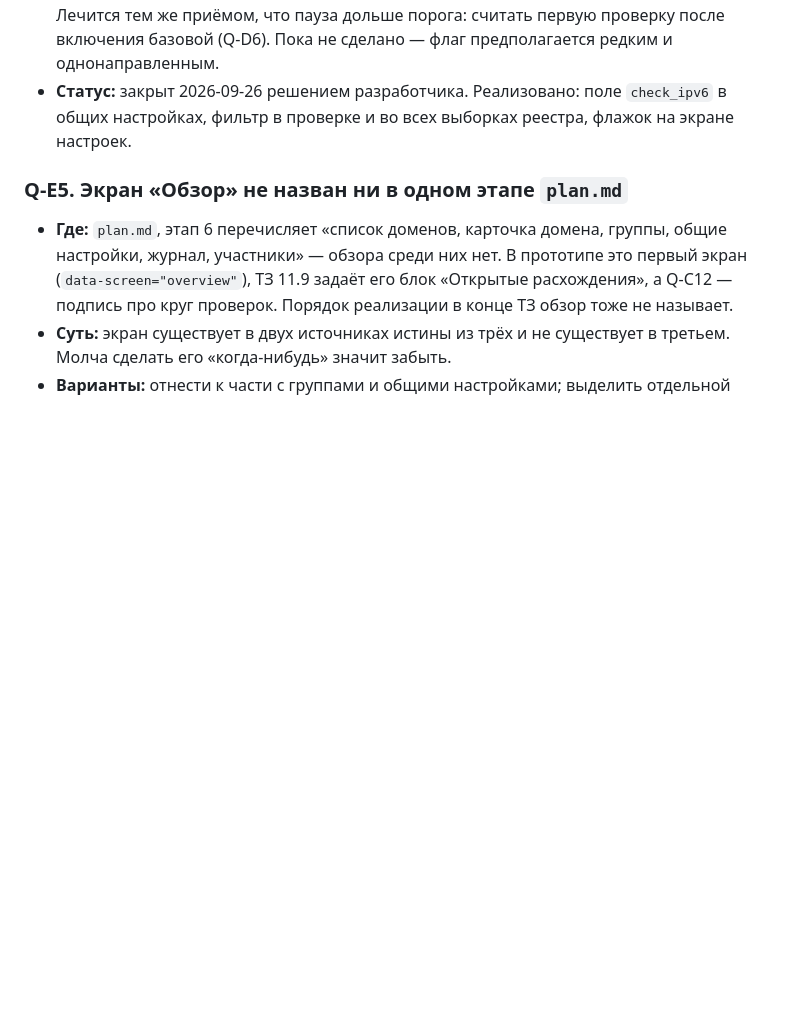
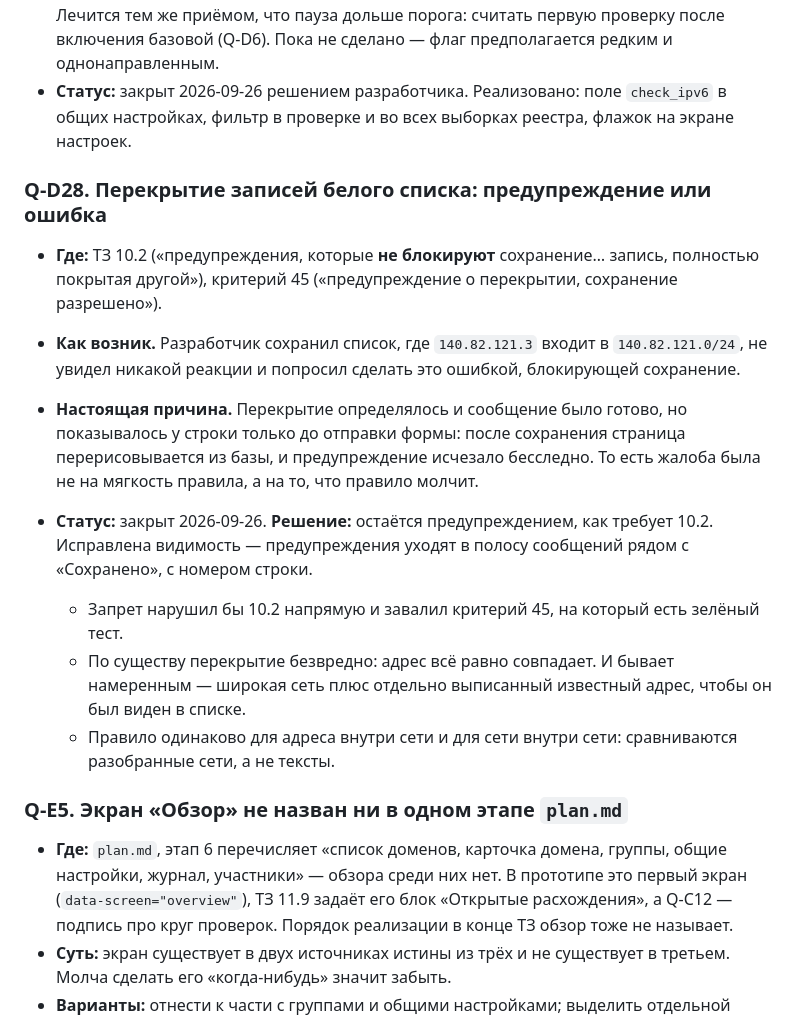
Before and after one commit to volstr/dns_monitor, a Markdown page: docs/questions.md, the part around the change. Drawn GitHub-style; blank space fills up the shorter version.

Commit message:
docs(questions): Q-D28 — перекрытие остаётся предупреждением
Разработчик просил сделать перекрытие ошибкой; после разбора решено
оставить предупреждением, как требует 10.2 и проверяет критерий 45.

Записана и настоящая причина обращения: правило работало, но молчало —
предупреждение исчезало вместе с перерисовкой страницы после сохранения.
Исправлено отдельным коммитом.

Co-Authored-By: Claude Opus 5 <noreply@anthropic.com>

```diff
--- a/docs/questions.md
+++ b/docs/questions.md
@@ -1266,6 +1266,25 @@
 - **Статус:** закрыт 2026-09-26 решением разработчика. Реализовано: поле `check_ipv6` в общих
   настройках, фильтр в проверке и во всех выборках реестра, флажок на экране настроек.
 
+### Q-D28. Перекрытие записей белого списка: предупреждение или ошибка
+- **Где:** ТЗ 10.2 («предупреждения, которые **не блокируют** сохранение… запись, полностью
+  покрытая другой»), критерий 45 («предупреждение о перекрытии, сохранение разрешено»).
+- **Как возник.** Разработчик сохранил список, где `140.82.121.3` входит в `140.82.121.0/24`,
+  не увидел никакой реакции и попросил сделать это ошибкой, блокирующей сохранение.
+- **Настоящая причина.** Перекрытие определялось и сообщение было готово, но показывалось у
+  строки только до отправки формы: после сохранения страница перерисовывается из базы, и
+  предупреждение исчезало бесследно. То есть жалоба была не на мягкость правила, а на то, что
+  правило молчит.
+- **Статус:** закрыт 2026-09-26. **Решение:** остаётся предупреждением, как требует 10.2.
+  Исправлена видимость — предупреждения уходят в полосу сообщений рядом с «Сохранено», с
+  номером строки.
+
+  - Запрет нарушил бы 10.2 напрямую и завалил критерий 45, на который есть зелёный тест.
+  - По существу перекрытие безвредно: адрес всё равно совпадает. И бывает намеренным — широкая
+    сеть плюс отдельно выписанный известный адрес, чтобы он был виден в списке.
+  - Правило одинаково для адреса внутри сети и для сети внутри сети: сравниваются разобранные
+    сети, а не тексты.
+
 ### Q-E5. Экран «Обзор» не назван ни в одном этапе `plan.md`
 - **Где:** `plan.md`, этап 6 перечисляет «список доменов, карточка домена, группы, общие
   настройки, журнал, участники» — обзора среди них нет. В прототипе это первый экран
```
